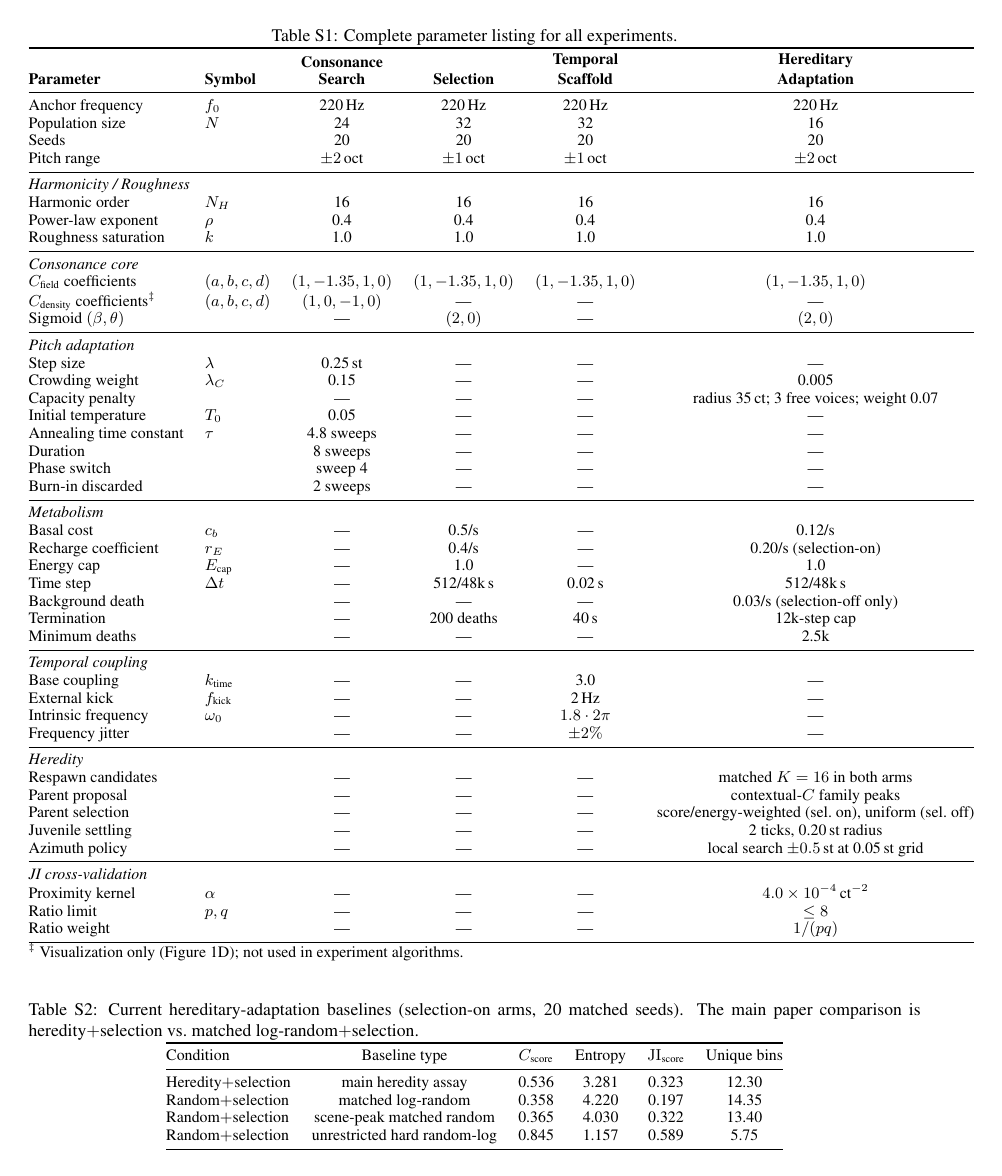
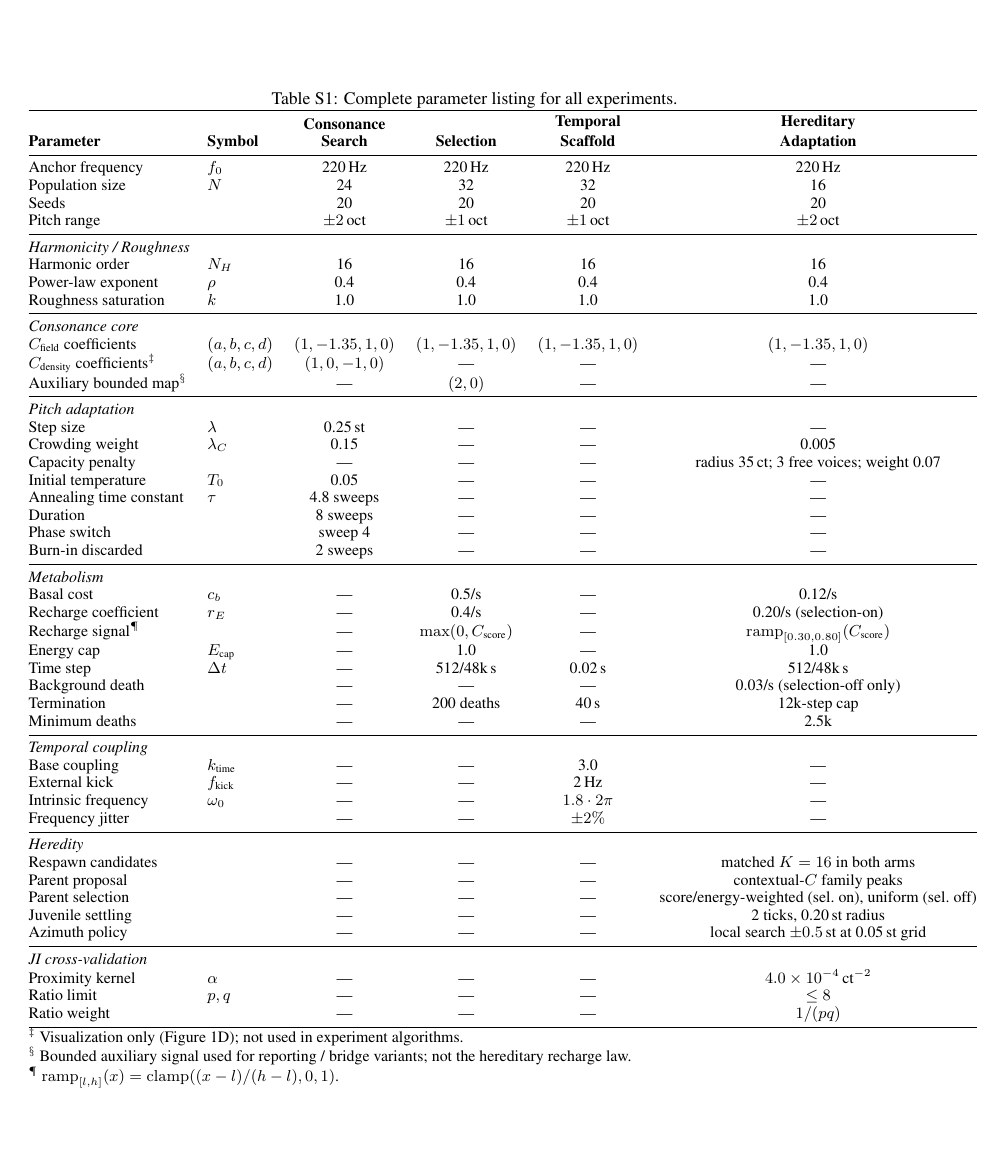
Before and after one commit to ktakahashi74/conc-paper-2026, a LaTeX document (supplementary.tex): page 5 of 6 before the commit and page 5 of 7 after it. The pictures show the PDF file supplementary.pdf that the author committed with the source.

Commit message:
Clarify metabolic signal and final paper wording

```diff
--- a/supplementary.tex
+++ b/supplementary.tex
@@ -73,12 +73,15 @@
 
 \subsection{S1.4 Hereditary Adaptation}
 
-\noindent\textbf{Key parameters:} $N\!=\!16$, range $\pm 2$\,oct, candidate count $K\!=\!16$, slot-local settling $=2$ ticks, family-local azimuth search radius $0.5$\,st.
+\noindent\textbf{Key parameters:} $N\!=\!16$, range $\pm 2$\,oct, candidate count $K\!=\!16$, slot-local settling $=2$ ticks, family-local azimuth search radius $0.5$\,st, survival thresholds $(0.30, 0.80)$.
 
 \smallskip
 \noindent\texttt{for} each time step:\\
 \hspace*{1em}Advance metabolism using the polyphonic leave-one-out score ($C_{\text{score}}$ with crowding/capacity penalties)\\
-\hspace*{1em}\texttt{if} selection = on: recharge and parent-choice weights depend on current score\\
+\hspace*{1em}\texttt{if} selection = on:\\
+\hspace*{2em}$s_i \gets \mathrm{clamp}\!\bigl((C_{\text{score},i} - 0.30)/(0.80 - 0.30),\,0,\,1\bigr)$\\
+\hspace*{2em}$E_i \gets E_i - c_b \Delta t + r_E\, s_i\, \Delta t$\\
+\hspace*{2em}Parent-choice weights depend on current score and energy\\
 \hspace*{1em}\texttt{if} selection = off: use neutral turnover with a small background-death floor\\
 \hspace*{1em}\texttt{if} agent $a_i$ dies:\\
 \hspace*{2em}\texttt{if} respawn = heredity:\\
@@ -144,7 +147,7 @@ Roughness saturation & $k$ & 1.0 & 1.0 & 1.0 & 1.0 \\
 \multicolumn{6}{@{}l}{\emph{Consonance core}} \\
 $C_{\text{field}}$ coefficients & $(a,b,c,d)$ & $(1,-1.35,1,0)$ & $(1,-1.35,1,0)$ & $(1,-1.35,1,0)$ & $(1,-1.35,1,0)$ \\
 $C_{\text{density}}$ coefficients$^\ddagger$ & $(a,b,c,d)$ & $(1,0,-1,0)$ & --- & --- & --- \\
-Sigmoid $(\beta,\theta)$ & & --- & $(2,0)$ & --- & $(2,0)$ \\
+Auxiliary bounded map$^\S$ & & --- & $(2,0)$ & --- & --- \\
 \midrule
 \multicolumn{6}{@{}l}{\emph{Pitch adaptation}} \\
 Step size & $\lambda$ & 0.25\,st & --- & --- & --- \\
@@ -159,6 +162,7 @@ Burn-in discarded & & 2 sweeps & --- & --- & --- \\
 \multicolumn{6}{@{}l}{\emph{Metabolism}} \\
 Basal cost & $c_b$ & --- & 0.5/s & --- & 0.12/s \\
 Recharge coefficient & $r_E$ & --- & 0.4/s & --- & 0.20/s (selection-on) \\
+Recharge signal$^\P$ & & --- & $\max(0, C_{\text{score}})$ & --- & $\mathrm{ramp}_{[0.30,0.80]}(C_{\text{score}})$ \\
 Energy cap & $E_{\text{cap}}$ & --- & 1.0 & --- & 1.0 \\
 Time step & $\Delta t$ & --- & 512/48k\,s & 0.02\,s & 512/48k\,s \\
 Background death & & --- & --- & --- & 0.03/s (selection-off only) \\
@@ -183,7 +187,9 @@ Proximity kernel & $\alpha$ & --- & --- & --- & $4.0 \times 10^{-4}\,\text{ct}^{
 Ratio limit & $p,q$ & --- & --- & --- & $\leq 8$ \\
 Ratio weight & & --- & --- & --- & $1/(pq)$ \\
 \bottomrule
-\multicolumn{6}{@{}l}{\footnotesize $^\ddagger$ Visualization only (Figure~1D); not used in experiment algorithms.}
+\multicolumn{6}{@{}l}{\footnotesize $^\ddagger$ Visualization only (Figure~1D); not used in experiment algorithms.}\\
+\multicolumn{6}{@{}l}{\footnotesize $^\S$ Bounded auxiliary signal used for reporting / bridge variants; not the hereditary recharge law.}\\
+\multicolumn{6}{@{}l}{\footnotesize $^\P$ $\mathrm{ramp}_{[l,h]}(x)=\mathrm{clamp}((x-l)/(h-l),0,1)$.}
 \end{tabular}
 \end{table*}
 
```
Also changed, not shown: main.tex (+4 -4 lines), supplementary.pdf.
